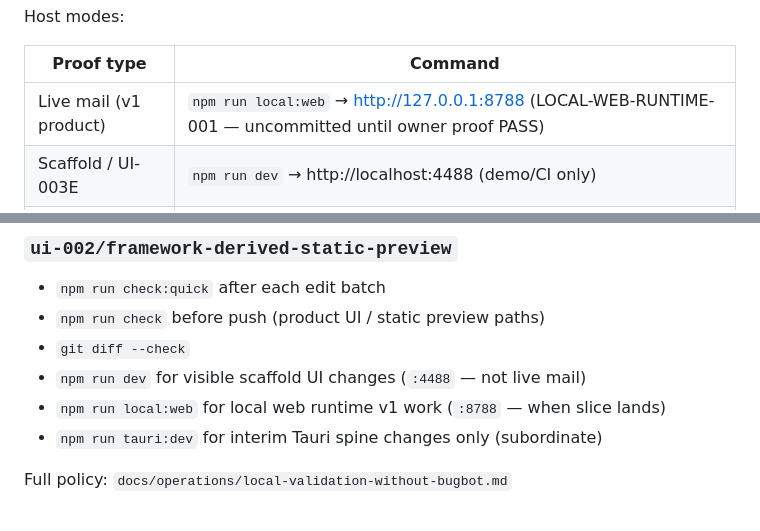
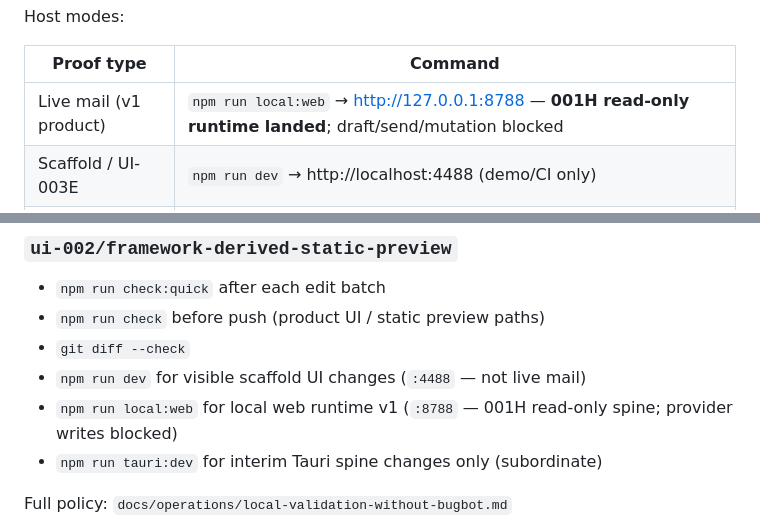
Before and after one commit to Vado42-chris/xi-io-Inbox, a Markdown page: docs/operations/branch-truth.md, 2 parts joined by grey strips. Rendered like a GitHub page.

```diff
--- a/docs/operations/branch-truth.md
+++ b/docs/operations/branch-truth.md
@@ -122,7 +125,7 @@ Host modes:
 
 | Proof type | Command |
 | --- | --- |
-| Live mail (v1 product) | `npm run local:web` → http://127.0.0.1:8788 (LOCAL-WEB-RUNTIME-001 — uncommitted until owner proof PASS) |
+| Live mail (v1 product) | `npm run local:web` → http://127.0.0.1:8788 — **001H read-only runtime landed**; draft/send/mutation blocked |
 | Scaffold / UI-003E | `npm run dev` → http://localhost:4488 (demo/CI only) |
 | Interim Tauri spine | `npm run tauri:dev` (subordinate — not primary live-mail proof) |
 
@@ -141,7 +144,7 @@ Record which mode a receipt used. Do not treat `:4488` scaffold proof as live-ma
 - `npm run check` before push (product UI / static preview paths)
 - `git diff --check`
 - `npm run dev` for visible scaffold UI changes (`:4488` — not live mail)
-- `npm run local:web` for local web runtime v1 work (`:8788` — when slice lands)
+- `npm run local:web` for local web runtime v1 (`:8788` — 001H read-only spine; provider writes blocked)
 - `npm run tauri:dev` for interim Tauri spine changes only (subordinate)
 
 Full policy: `docs/operations/local-validation-without-bugbot.md`
```
Also changed, not shown: other parts of docs/operations/branch-truth.md (+9 -6 lines).
